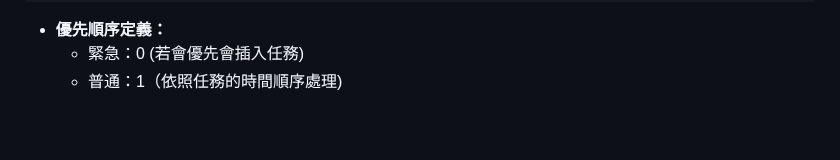
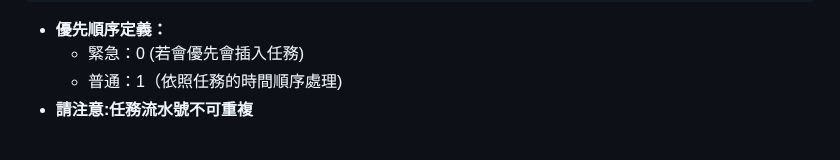
Before and after one commit to athena-tircgo/amr-wms-lsj, a Markdown page: README.md, the part around one of its changes. GitHub-like rendering.

```diff
--- a/README.md
+++ b/README.md
@@ -152,4 +152,5 @@ getTranslationList.php?STATE=0
 - **優先順序定義：**
   - 緊急：0 (若會優先會插入任務)
   - 普通：1（依照任務的時間順序處理)
+- **請注意:任務流水號不可重複**
 
```
Also changed, not shown: other parts of README.md (+0 -1 lines).
